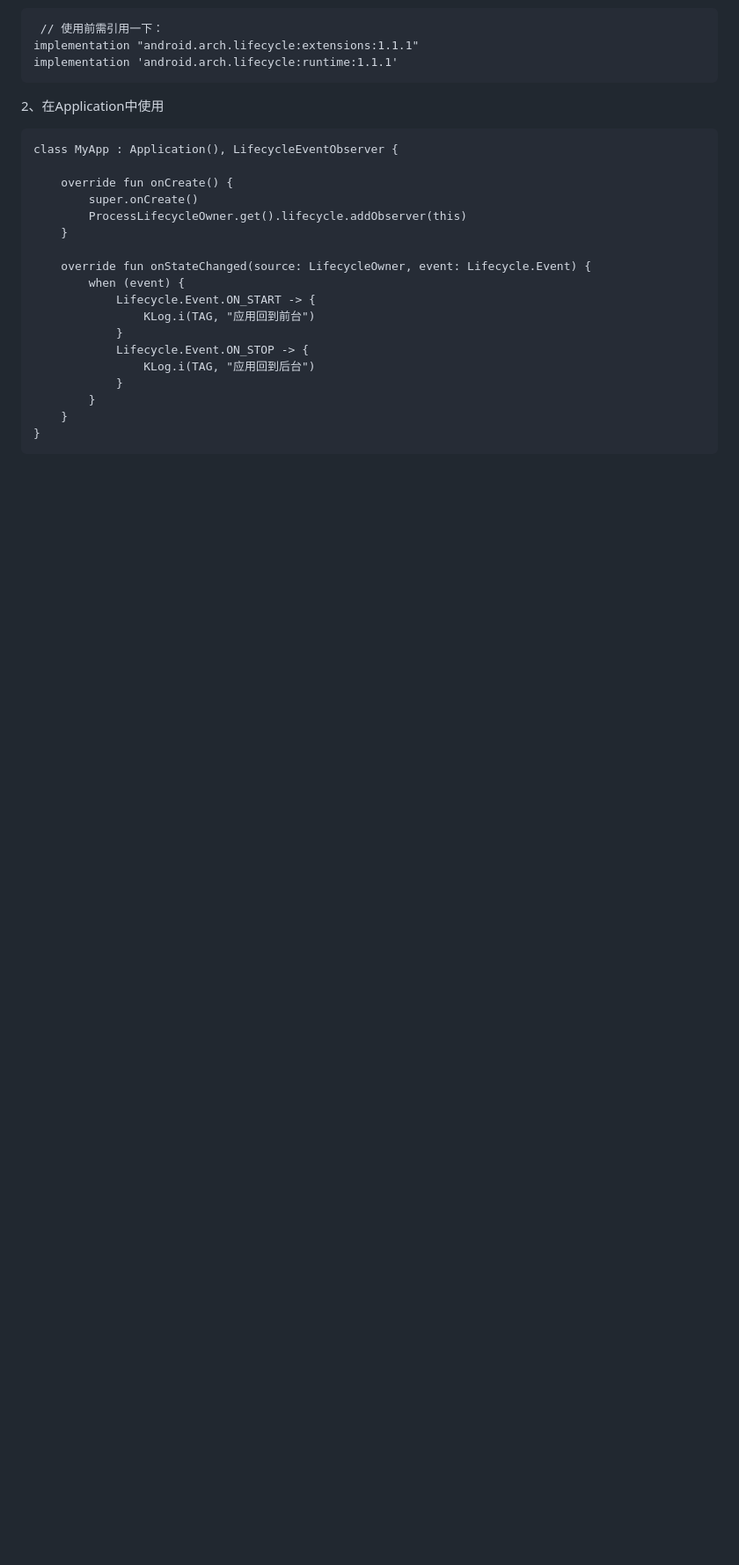
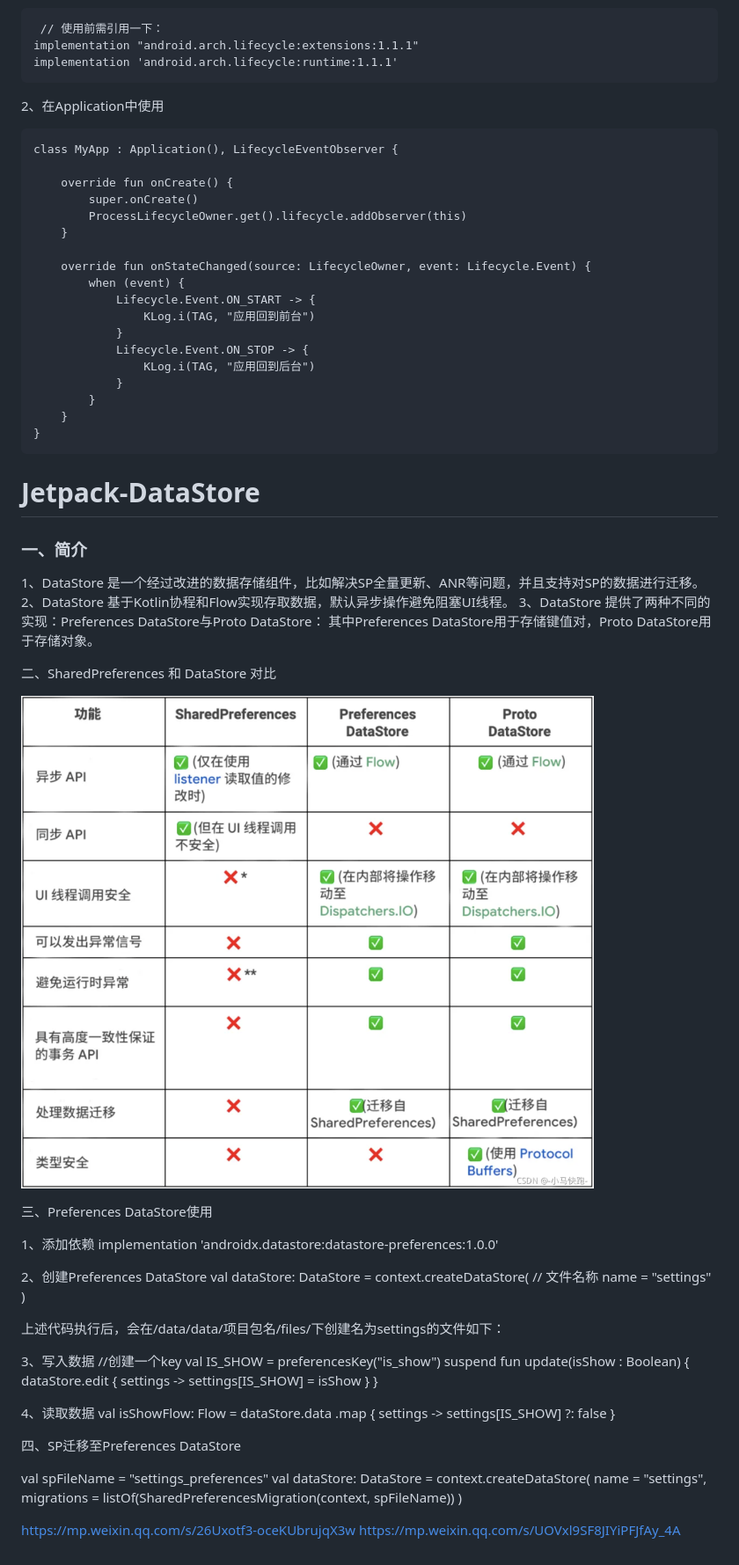
Before and after one commit to DJ-LEE11/CustomGradlePlugin, a Markdown page: share2/112.md, the part around the change printed below. Shown: that part at 88% size. GitHub-like rendering; pictures changed too: share2/data1.png (added); blank space fills up the shorter version.

```diff
--- a/share2/112.md
+++ b/share2/112.md
@@ -58,3 +58,69 @@ ProcessLifecycleOwner是Google Lifecycle中的一个类，更优雅的监听前
         	}
     	}
     }
+
+
+# Jetpack-DataStore
+
+### 一、简介
+
+1、DataStore 是一个经过改进的数据存储组件，比如解决SP全量更新、ANR等问题，并且支持对SP的数据进行迁移。
+2、DataStore 基于Kotlin协程和Flow实现存取数据，默认异步操作避免阻塞UI线程。
+3、DataStore 提供了两种不同的实现：Preferences DataStore与Proto DataStore：
+其中Preferences DataStore用于存储键值对，Proto DataStore用于存储对象。
+
+二、SharedPreferences 和 DataStore 对比
+
+![](data1.png)
+
+三、Preferences DataStore使用
+
+1、添加依赖
+implementation 'androidx.datastore:datastore-preferences:1.0.0'
+
+2、创建Preferences DataStore
+val dataStore: DataStore<Preferences> = context.createDataStore(
+    // 文件名称
+    name = "settings"
+)
+
+上述代码执行后，会在/data/data/项目包名/files/下创建名为settings的文件如下：
+
+3、写入数据
+//创建一个key
+val IS_SHOW = preferencesKey<Boolean>("is_show")
+suspend fun update(isShow : Boolean) {
+    dataStore.edit { settings ->
+        settings[IS_SHOW] = isShow
+    }
+}
+
+4、读取数据
+val isShowFlow: Flow<Boolean> = dataStore.data
+     .map { settings ->
+        settings[IS_SHOW] ?: false
+   }
+
+四、SP迁移至Preferences DataStore
+
+val spFileName = "settings_preferences"
+val dataStore: DataStore<Preferences> = context.createDataStore(
+    name = "settings",
+    migrations = listOf(SharedPreferencesMigration(context, spFileName))
+)
+
+
+
+
+
+
+
+
+
+
+
+
+
+
+https://mp.weixin.qq.com/s/26Uxotf3-oceKUbrujqX3w
+https://mp.weixin.qq.com/s/UOVxl9SF8JIYiPFJfAy_4A
```
Also changed, not shown: other parts of share2/112.md (+1 -1 lines).
